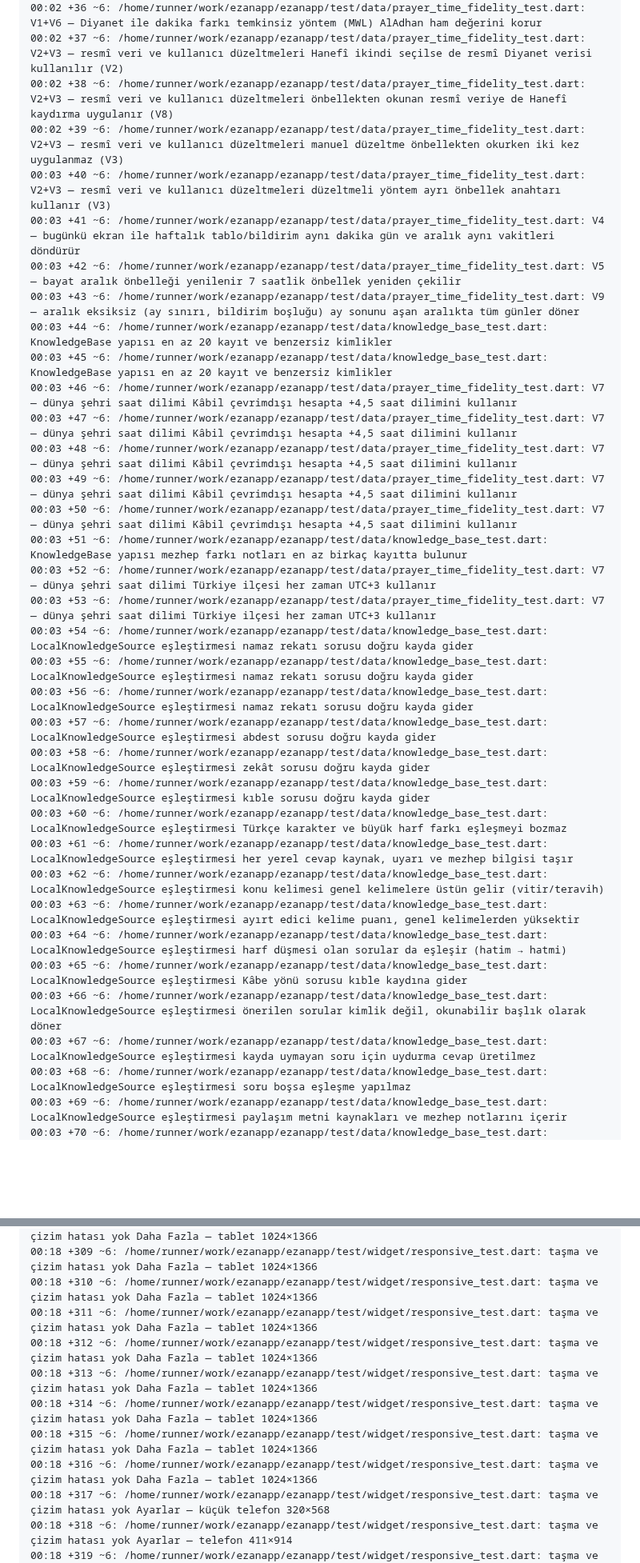
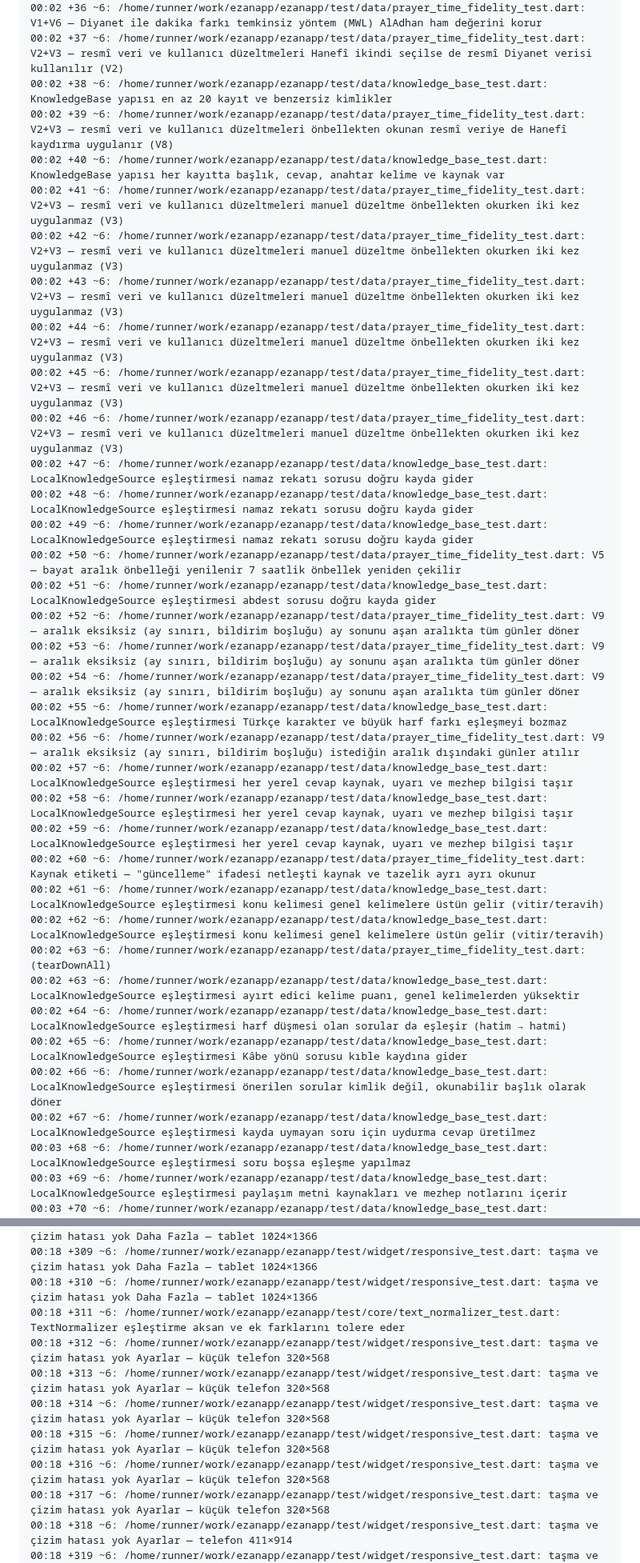
Before and after one commit to YAZILIMCEOSU/ezanapp, a Markdown page: .ci/report.md, 2 parts joined by grey strips. Shown at 80% size. GitHub-like rendering; blank space fills up the shorter version.

```diff
--- a/.ci/report.md
+++ b/.ci/report.md
@@ -276,36 +275,37 @@ No issues found! (ran in 12.4s)
 00:02 +35 ~6: /home/runner/work/ezanapp/ezanapp/test/data/prayer_time_fidelity_test.dart: V1+V6 — Diyanet ile dakika farkı AlAdhan yanıtına yöntemin temkin düzeltmesi uygulanır (V1)
 00:02 +36 ~6: /home/runner/work/ezanapp/ezanapp/test/data/prayer_time_fidelity_test.dart: V1+V6 — Diyanet ile dakika farkı temkinsiz yöntem (MWL) AlAdhan ham değerini korur
 00:02 +37 ~6: /home/runner/work/ezanapp/ezanapp/test/data/prayer_time_fidelity_test.dart: V2+V3 — resmî veri ve kullanıcı düzeltmeleri Hanefî ikindi seçilse de resmî Diyanet verisi kullanılır (V2)
-00:02 +38 ~6: /home/runner/work/ezanapp/ezanapp/test/data/prayer_time_fidelity_test.dart: V2+V3 — resmî veri ve kullanıcı düzeltmeleri önbellekten okunan resmî veriye de Hanefî kaydırma uygulanır (V8)
-00:02 +39 ~6: /home/runner/work/ezanapp/ezanapp/test/data/prayer_time_fidelity_test.dart: V2+V3 — resmî veri ve kullanıcı düzeltmeleri manuel düzeltme önbellekten okurken iki kez uygulanmaz (V3)
-00:03 +40 ~6: /home/runner/work/ezanapp/ezanapp/test/data/prayer_time_fidelity_test.dart: V2+V3 — resmî veri ve kullanıcı düzeltmeleri düzeltmeli yöntem ayrı önbellek anahtarı kullanır (V3)
-00:03 +41 ~6: /home/runner/work/ezanapp/ezanapp/test/data/prayer_time_fidelity_test.dart: V4 — bugünkü ekran ile haftalık tablo/bildirim aynı dakika gün ve aralık aynı vakitleri döndürür
-00:03 +42 ~6: /home/runner/work/ezanapp/ezanapp/test/data/prayer_time_fidelity_test.dart: V5 — bayat aralık önbelleği yenilenir 7 saatlik önbellek yeniden çekilir
-00:03 +43 ~6: /home/runner/work/ezanapp/ezanapp/test/data/prayer_time_fidelity_test.dart: V9 — aralık eksiksiz (ay sınırı, bildirim boşluğu) ay sonunu aşan aralıkta tüm günler döner
-00:03 +44 ~6: /home/runner/work/ezanapp/ezanapp/test/data/knowledge_base_test.dart: KnowledgeBase yapısı en az 20 kayıt ve benzersiz kimlikler
-00:03 +45 ~6: /home/runner/work/ezanapp/ezanapp/test/data/knowledge_base_test.dart: KnowledgeBase yapısı en az 20 kayıt ve benzersiz kimlikler
-00:03 +46 ~6: /home/runner/work/ezanapp/ezanapp/test/data/prayer_time_fidelity_test.dart: V7 — dünya şehri saat dilimi Kâbil çevrimdışı hesapta +4,5 saat dilimini kullanır
-00:03 +47 ~6: /home/runner/work/ezanapp/ezanapp/test/data/prayer_time_fidelity_test.dart: V7 — dünya şehri saat dilimi Kâbil çevrimdışı hesapta +4,5 saat dilimini kullanır
-00:03 +48 ~6: /home/runner/work/ezanapp/ezanapp/test/data/prayer_time_fidelity_test.dart: V7 — dünya şehri saat dilimi Kâbil çevrimdışı hesapta +4,5 saat dilimini kullanır
-00:03 +49 ~6: /home/runner/work/ezanapp/ezanapp/test/data/prayer_time_fidelity_test.dart: V7 — dünya şehri saat dilimi Kâbil çevrimdışı hesapta +4,5 saat dilimini kullanır
-00:03 +50 ~6: /home/runner/work/ezanapp/ezanapp/test/data/prayer_time_fidelity_test.dart: V7 — dünya şehri saat dilimi Kâbil çevrimdışı hesapta +4,5 saat dilimini kullanır
-00:03 +51 ~6: /home/runner/work/ezanapp/ezanapp/test/data/knowledge_base_test.dart: KnowledgeBase yapısı mezhep farkı notları en az birkaç kayıtta bulunur
-00:03 +52 ~6: /home/runner/work/ezanapp/ezanapp/test/data/prayer_time_fidelity_test.dart: V7 — dünya şehri saat dilimi Türkiye ilçesi her zaman UTC+3 kullanır
-00:03 +53 ~6: /home/runner/work/ezanapp/ezanapp/test/data/prayer_time_fidelity_test.dart: V7 — dünya şehri saat dilimi Türkiye ilçesi her zaman UTC+3 kullanır
-00:03 +54 ~6: /home/runner/work/ezanapp/ezanapp/test/data/knowledge_base_test.dart: LocalKnowledgeSource eşleştirmesi namaz rekatı sorusu doğru kayda gider
-00:03 +55 ~6: /home/runner/work/ezanapp/ezanapp/test/data/knowledge_base_test.dart: LocalKnowledgeSource eşleştirmesi namaz rekatı sorusu doğru kayda gider
-00:03 +56 ~6: /home/runner/work/ezanapp/ezanapp/test/data/knowledge_base_test.dart: LocalKnowledgeSource eşleştirmesi namaz rekatı sorusu doğru kayda gider
-00:03 +57 ~6: /home/runner/work/ezanapp/ezanapp/test/data/knowledge_base_test.dart: LocalKnowledgeSource eşleştirmesi abdest sorusu doğru kayda gider
-00:03 +58 ~6: /home/runner/work/ezanapp/ezanapp/test/data/knowledge_base_test.dart: LocalKnowledgeSource eşleştirmesi zekât sorusu doğru kayda gider
-00:03 +59 ~6: /home/runner/work/ezanapp/ezanapp/test/data/knowledge_base_test.dart: LocalKnowledgeSource eşleştirmesi kıble sorusu doğru kayda gider
-00:03 +60 ~6: /home/runner/work/ezanapp/ezanapp/test/data/knowledge_base_test.dart: LocalKnowledgeSource eşleştirmesi Türkçe karakter ve büyük harf farkı eşleşmeyi bozmaz
-00:03 +61 ~6: /home/runner/work/ezanapp/ezanapp/test/data/knowledge_base_test.dart: LocalKnowledgeSource eşleştirmesi her yerel cevap kaynak, uyarı ve mezhep bilgisi taşır
-00:03 +62 ~6: /home/runner/work/ezanapp/ezanapp/test/data/knowledge_base_test.dart: LocalKnowledgeSource eşleştirmesi konu kelimesi genel kelimelere üstün gelir (vitir/teravih)
-00:03 +63 ~6: /home/runner/work/ezanapp/ezanapp/test/data/knowledge_base_test.dart: LocalKnowledgeSource eşleştirmesi ayırt edici kelime puanı, genel kelimelerden yüksektir
-00:03 +64 ~6: /home/runner/work/ezanapp/ezanapp/test/data/knowledge_base_test.dart: LocalKnowledgeSource eşleştirmesi harf düşmesi olan sorular da eşleşir (hatim → hatmi)
-00:03 +65 ~6: /home/runner/work/ezanapp/ezanapp/test/data/knowledge_base_test.dart: LocalKnowledgeSource eşleştirmesi Kâbe yönü sorusu kıble kaydına gider
-00:03 +66 ~6: /home/runner/work/ezanapp/ezanapp/test/data/knowledge_base_test.dart: LocalKnowledgeSource eşleştirmesi önerilen sorular kimlik değil, okunabilir başlık olarak döner
-00:03 +67 ~6: /home/runner/work/ezanapp/ezanapp/test/data/knowledge_base_test.dart: LocalKnowledgeSource eşleştirmesi kayda uymayan soru için uydurma cevap üretilmez
+00:02 +38 ~6: /home/runner/work/ezanapp/ezanapp/test/data/knowledge_base_test.dart: KnowledgeBase yapısı en az 20 kayıt ve benzersiz kimlikler
+00:02 +39 ~6: /home/runner/work/ezanapp/ezanapp/test/data/prayer_time_fidelity_test.dart: V2+V3 — resmî veri ve kullanıcı düzeltmeleri önbellekten okunan resmî veriye de Hanefî kaydırma uygulanır (V8)
+00:02 +40 ~6: /home/runner/work/ezanapp/ezanapp/test/data/knowledge_base_test.dart: KnowledgeBase yapısı her kayıtta başlık, cevap, anahtar kelime ve kaynak var
+00:02 +41 ~6: /home/runner/work/ezanapp/ezanapp/test/data/prayer_time_fidelity_test.dart: V2+V3 — resmî veri ve kullanıcı düzeltmeleri manuel düzeltme önbellekten okurken iki kez uygulanmaz (V3)
+00:02 +42 ~6: /home/runner/work/ezanapp/ezanapp/test/data/prayer_time_fidelity_test.dart: V2+V3 — resmî veri ve kullanıcı düzeltmeleri manuel düzeltme önbellekten okurken iki kez uygulanmaz (V3)
+00:02 +43 ~6: /home/runner/work/ezanapp/ezanapp/test/data/prayer_time_fidelity_test.dart: V2+V3 — resmî veri ve kullanıcı düzeltmeleri manuel düzeltme önbellekten okurken iki kez uygulanmaz (V3)
+00:02 +44 ~6: /home/runner/work/ezanapp/ezanapp/test/data/prayer_time_fidelity_test.dart: V2+V3 — resmî veri ve kullanıcı düzeltmeleri manuel düzeltme önbellekten okurken iki kez uygulanmaz (V3)
+00:02 +45 ~6: /home/runner/work/ezanapp/ezanapp/test/data/prayer_time_fidelity_test.dart: V2+V3 — resmî veri ve kullanıcı düzeltmeleri manuel düzeltme önbellekten okurken iki kez uygulanmaz (V3)
+00:02 +46 ~6: /home/runner/work/ezanapp/ezanapp/test/data/prayer_time_fidelity_test.dart: V2+V3 — resmî veri ve kullanıcı düzeltmeleri manuel düzeltme önbellekten okurken iki kez uygulanmaz (V3)
+00:02 +47 ~6: /home/runner/work/ezanapp/ezanapp/test/data/knowledge_base_test.dart: LocalKnowledgeSource eşleştirmesi namaz rekatı sorusu doğru kayda gider
+00:02 +48 ~6: /home/runner/work/ezanapp/ezanapp/test/data/knowledge_base_test.dart: LocalKnowledgeSource eşleştirmesi namaz rekatı sorusu doğru kayda gider
+00:02 +49 ~6: /home/runner/work/ezanapp/ezanapp/test/data/knowledge_base_test.dart: LocalKnowledgeSource eşleştirmesi namaz rekatı sorusu doğru kayda gider
+00:02 +50 ~6: /home/runner/work/ezanapp/ezanapp/test/data/prayer_time_fidelity_test.dart: V5 — bayat aralık önbelleği yenilenir 7 saatlik önbellek yeniden çekilir
+00:02 +51 ~6: /home/runner/work/ezanapp/ezanapp/test/data/knowledge_base_test.dart: LocalKnowledgeSource eşleştirmesi abdest sorusu doğru kayda gider
+00:02 +52 ~6: /home/runner/work/ezanapp/ezanapp/test/data/prayer_time_fidelity_test.dart: V9 — aralık eksiksiz (ay sınırı, bildirim boşluğu) ay sonunu aşan aralıkta tüm günler döner
+00:02 +53 ~6: /home/runner/work/ezanapp/ezanapp/test/data/prayer_time_fidelity_test.dart: V9 — aralık eksiksiz (ay sınırı, bildirim boşluğu) ay sonunu aşan aralıkta tüm günler döner
+00:02 +54 ~6: /home/runner/work/ezanapp/ezanapp/test/data/prayer_time_fidelity_test.dart: V9 — aralık eksiksiz (ay sınırı, bildirim boşluğu) ay sonunu aşan aralıkta tüm günler döner
+00:02 +55 ~6: /home/runner/work/ezanapp/ezanapp/test/data/knowledge_base_test.dart: LocalKnowledgeSource eşleştirmesi Türkçe karakter ve büyük harf farkı eşleşmeyi bozmaz
+00:02 +56 ~6: /home/runner/work/ezanapp/ezanapp/test/data/prayer_time_fidelity_test.dart: V9 — aralık eksiksiz (ay sınırı, bildirim boşluğu) istediğin aralık dışındaki günler atılır
+00:02 +57 ~6: /home/runner/work/ezanapp/ezanapp/test/data/knowledge_base_test.dart: LocalKnowledgeSource eşleştirmesi her yerel cevap kaynak, uyarı ve mezhep bilgisi taşır
+00:02 +58 ~6: /home/runner/work/ezanapp/ezanapp/test/data/knowledge_base_test.dart: LocalKnowledgeSource eşleştirmesi her yerel cevap kaynak, uyarı ve mezhep bilgisi taşır
+00:02 +59 ~6: /home/runner/work/ezanapp/ezanapp/test/data/knowledge_base_test.dart: LocalKnowledgeSource eşleştirmesi her yerel cevap kaynak, uyarı ve mezhep bilgisi taşır
+00:02 +60 ~6: /home/runner/work/ezanapp/ezanapp/test/data/prayer_time_fidelity_test.dart: Kaynak etiketi — "güncelleme" ifadesi netleşti kaynak ve tazelik ayrı ayrı okunur
+00:02 +61 ~6: /home/runner/work/ezanapp/ezanapp/test/data/knowledge_base_test.dart: LocalKnowledgeSource eşleştirmesi konu kelimesi genel kelimelere üstün gelir (vitir/teravih)
+00:02 +62 ~6: /home/runner/work/ezanapp/ezanapp/test/data/knowledge_base_test.dart: LocalKnowledgeSource eşleştirmesi konu kelimesi genel kelimelere üstün gelir (vitir/teravih)
+00:02 +63 ~6: /home/runner/work/ezanapp/ezanapp/test/data/prayer_time_fidelity_test.dart: (tearDownAll)
+00:02 +63 ~6: /home/runner/work/ezanapp/ezanapp/test/data/knowledge_base_test.dart: LocalKnowledgeSource eşleştirmesi ayırt edici kelime puanı, genel kelimelerden yüksektir
+00:02 +64 ~6: /home/runner/work/ezanapp/ezanapp/test/data/knowledge_base_test.dart: LocalKnowledgeSource eşleştirmesi harf düşmesi olan sorular da eşleşir (hatim → hatmi)
+00:02 +65 ~6: /home/runner/work/ezanapp/ezanapp/test/data/knowledge_base_test.dart: LocalKnowledgeSource eşleştirmesi Kâbe yönü sorusu kıble kaydına gider
+00:02 +66 ~6: /home/runner/work/ezanapp/ezanapp/test/data/knowledge_base_test.dart: LocalKnowledgeSource eşleştirmesi önerilen sorular kimlik değil, okunabilir başlık olarak döner
+00:02 +67 ~6: /home/runner/work/ezanapp/ezanapp/test/data/knowledge_base_test.dart: LocalKnowledgeSource eşleştirmesi kayda uymayan soru için uydurma cevap üretilmez
 00:03 +68 ~6: /home/runner/work/ezanapp/ezanapp/test/data/knowledge_base_test.dart: LocalKnowledgeSource eşleştirmesi soru boşsa eşleşme yapılmaz
 00:03 +69 ~6: /home/runner/work/ezanapp/ezanapp/test/data/knowledge_base_test.dart: LocalKnowledgeSource eşleştirmesi paylaşım metni kaynakları ve mezhep notlarını içerir
 00:03 +70 ~6: /home/runner/work/ezanapp/ezanapp/test/data/knowledge_base_test.dart: LocalKnowledgeSource eşleştirmesi İslam'ın şartları sorusuna beş şartı doğru sırayla ve kaynaklı cevaplar
@@ -560,12 +560,12 @@ No issues found! (ran in 12.4s)
 00:18 +308 ~6: /home/runner/work/ezanapp/ezanapp/test/widget/responsive_test.dart: taşma ve çizim hatası yok Daha Fazla — tablet 1024×1366
 00:18 +309 ~6: /home/runner/work/ezanapp/ezanapp/test/widget/responsive_test.dart: taşma ve çizim hatası yok Daha Fazla — tablet 1024×1366
 00:18 +310 ~6: /home/runner/work/ezanapp/ezanapp/test/widget/responsive_test.dart: taşma ve çizim hatası yok Daha Fazla — tablet 1024×1366
-00:18 +311 ~6: /home/runner/work/ezanapp/ezanapp/test/widget/responsive_test.dart: taşma ve çizim hatası yok Daha Fazla — tablet 1024×1366
-00:18 +312 ~6: /home/runner/work/ezanapp/ezanapp/test/widget/responsive_test.dart: taşma ve çizim hatası yok Daha Fazla — tablet 1024×1366
-00:18 +313 ~6: /home/runner/work/ezanapp/ezanapp/test/widget/responsive_test.dart: taşma ve çizim hatası yok Daha Fazla — tablet 1024×1366
-00:18 +314 ~6: /home/runner/work/ezanapp/ezanapp/test/widget/responsive_test.dart: taşma ve çizim hatası yok Daha Fazla — tablet 1024×1366
-00:18 +315 ~6: /home/runner/work/ezanapp/ezanapp/test/widget/responsive_test.dart: taşma ve çizim hatası yok Daha Fazla — tablet 1024×1366
-00:18 +316 ~6: /home/runner/work/ezanapp/ezanapp/test/widget/responsive_test.dart: taşma ve çizim hatası yok Daha Fazla — tablet 1024×1366
+00:18 +311 ~6: /home/runner/work/ezanapp/ezanapp/test/core/text_normalizer_test.dart: TextNormalizer eşleştirme aksan ve ek farklarını tolere eder
+00:18 +312 ~6: /home/runner/work/ezanapp/ezanapp/test/widget/responsive_test.dart: taşma ve çizim hatası yok Ayarlar — küçük telefon 320×568
+00:18 +313 ~6: /home/runner/work/ezanapp/ezanapp/test/widget/responsive_test.dart: taşma ve çizim hatası yok Ayarlar — küçük telefon 320×568
+00:18 +314 ~6: /home/runner/work/ezanapp/ezanapp/test/widget/responsive_test.dart: taşma ve çizim hatası yok Ayarlar — küçük telefon 320×568
+00:18 +315 ~6: /home/runner/work/ezanapp/ezanapp/test/widget/responsive_test.dart: taşma ve çizim hatası yok Ayarlar — küçük telefon 320×568
+00:18 +316 ~6: /home/runner/work/ezanapp/ezanapp/test/widget/responsive_test.dart: taşma ve çizim hatası yok Ayarlar — küçük telefon 320×568
 00:18 +317 ~6: /home/runner/work/ezanapp/ezanapp/test/widget/responsive_test.dart: taşma ve çizim hatası yok Ayarlar — küçük telefon 320×568
 00:18 +318 ~6: /home/runner/work/ezanapp/ezanapp/test/widget/responsive_test.dart: taşma ve çizim hatası yok Ayarlar — telefon 411×914
 00:18 +319 ~6: /home/runner/work/ezanapp/ezanapp/test/widget/responsive_test.dart: taşma ve çizim hatası yok Ayarlar — tablet 1024×1366
```
Also changed, not shown: other parts of .ci/report.md (+200 -181 lines).
